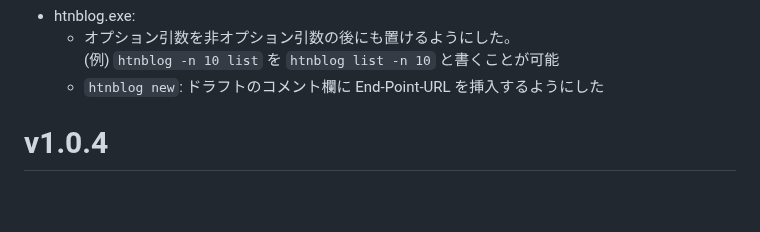
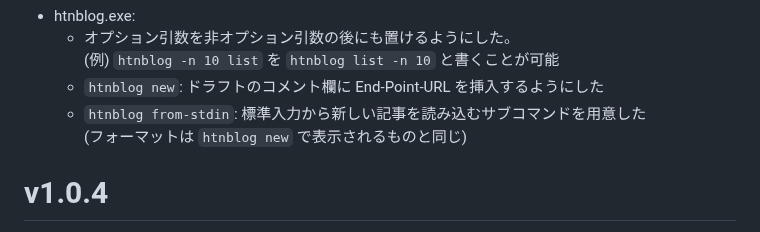
Before and after one commit to hymkor/go-htnblog, a Markdown page: release_note.md, the part around the change. Drawn GitHub-style; blank space fills up the shorter version.

Commit message:
release_note: wrote about `htnblog from-stdin`

```diff
--- a/release_note.md
+++ b/release_note.md
@@ -2,6 +2,8 @@
     - オプション引数を非オプション引数の後にも置けるようにした。
       (例) `htnblog -n 10 list` を `htnblog list -n 10` と書くことが可能
     - `htnblog new`: ドラフトのコメント欄に End-Point-URL を挿入するようにした
+    - `htnblog from-stdin`: 標準入力から新しい記事を読み込むサブコマンドを用意した
+      (フォーマットは `htnblog new` で表示されるものと同じ)
 
 v1.0.4
 ======
```
